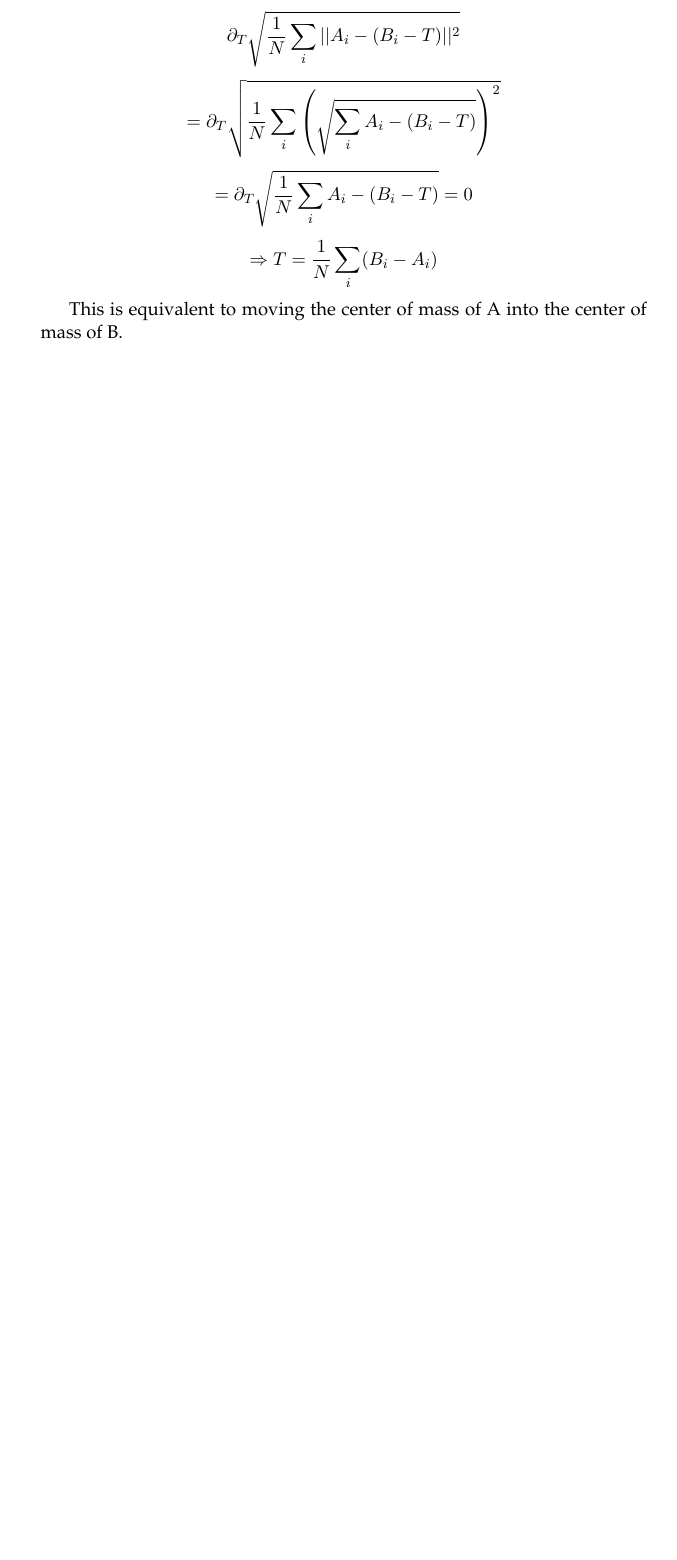
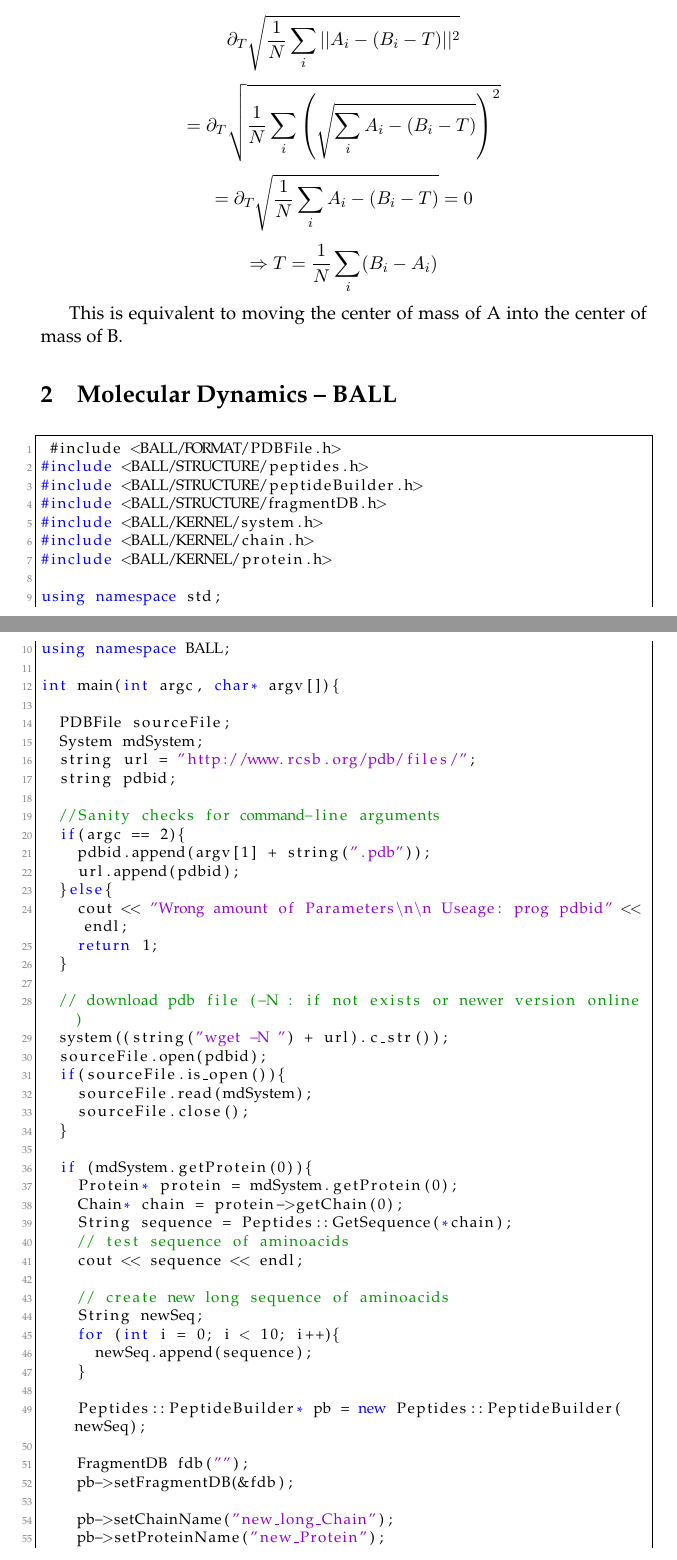
Before and after one commit to breitchr/bioinformatik, a LaTeX problem sheet (exercise9/submission/BreitenbergerNicodemus.tex): part of the page before the commit and two parts of pages 1 and 2 of 3 after it, the two joined at a grey line, cut so that both start at the same text, the shorter picture padded with empty space. Compiled offline with pdfLaTeX.

Commit message:
Add exercise2 to submission-tex

```diff
--- a/exercise9/submission/BreitenbergerNicodemus.tex
+++ b/exercise9/submission/BreitenbergerNicodemus.tex
@@ -25,3 +25,62 @@ Minimize with respect to T $\Rightarrow \partial_T \textrm{RMSD}(A,B) = 0 $
 
 This is equivalent to moving the center of mass of A into the center of mass of B.
 
+\section{Molecular Dynamics -- BALL}
+\begin{lstlisting}
+ #include <BALL/FORMAT/PDBFile.h>
+#include <BALL/STRUCTURE/peptides.h>
+#include <BALL/STRUCTURE/peptideBuilder.h>
+#include <BALL/STRUCTURE/fragmentDB.h>
+#include <BALL/KERNEL/system.h>
+#include <BALL/KERNEL/chain.h>
+#include <BALL/KERNEL/protein.h>
+
+using namespace std;
+using namespace BALL;
+
+int main(int argc, char* argv[]){
+
+  PDBFile sourceFile;
+  System mdSystem;
+  string url = "http://www.rcsb.org/pdb/files/";
+  string pdbid;
+
+  //Sanity checks for command-line arguments
+  if(argc == 2){
+    pdbid.append(argv[1] + string(".pdb"));
+    url.append(pdbid);
+  }else{
+    cout << "Wrong amount of Parameters\n\n Useage: prog pdbid" << endl;
+    return 1;
+  }
+
+  // download pdb file (-N : if not exists or newer version online)
+  system((string("wget -N ") + url).c_str());
+  sourceFile.open(pdbid);
+  if(sourceFile.is_open()){
+    sourceFile.read(mdSystem);
+    sourceFile.close();
+  }
+
+  if (mdSystem.getProtein(0)){
+    Protein* protein = mdSystem.getProtein(0);
+    Chain* chain = protein->getChain(0);
+    String sequence = Peptides::GetSequence(*chain);
+    // test sequence of aminoacids
+    cout << sequence << endl;
+
+    // create new long sequence of aminoacids
+    String newSeq;
+    for (int i = 0; i < 10; i++){
+      newSeq.append(sequence);
+    }
+
+    Peptides::PeptideBuilder* pb = new Peptides::PeptideBuilder(newSeq);
+
+    FragmentDB fdb("");
+    pb->setFragmentDB(&fdb);
+
+    pb->setChainName("new_long_Chain");
+    pb->setProteinName("new_Protein");
+
+    Protein* newProt = pb->construct();
```
Also changed, not shown: exercise9/submission/BreitenbergerNicodemus.tex (17 more changed lines).
